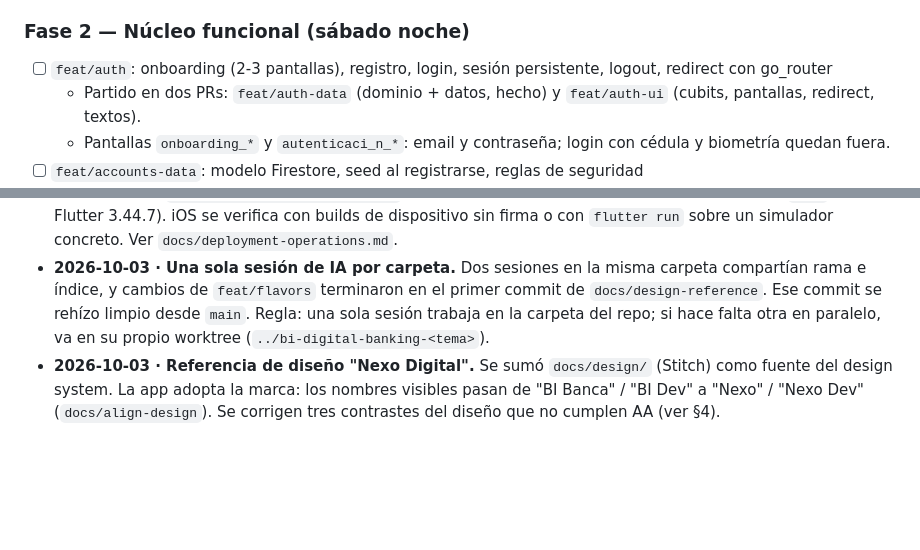
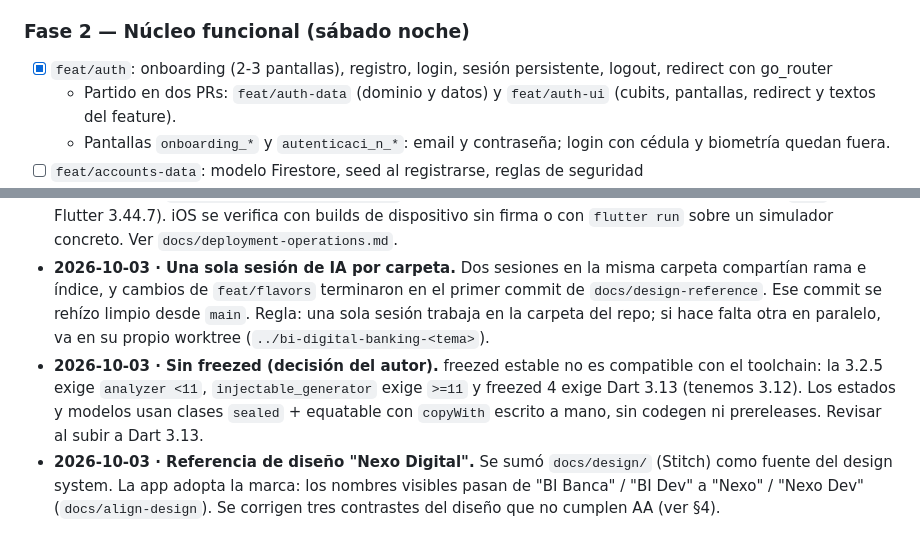
Before and after one commit to Denniss2C/bi-digital-banking, a Markdown page: CLAUDE.md, 2 parts joined by grey strips. Drawn GitHub-style; blank space fills up the shorter version.

```diff
--- a/CLAUDE.md
+++ b/CLAUDE.md
@@ -232,8 +232,8 @@ Estado al iniciar este archivo (sáb 3 oct, 13:45):
   - **Fase 1 completa** el 2026-10-03 a las 15:40 (meta: 17:00).
 
 ### Fase 2 — Núcleo funcional (sábado noche)
-- [ ] `feat/auth`: onboarding (2-3 pantallas), registro, login, sesión persistente, logout, redirect con go_router
-  - Partido en dos PRs: `feat/auth-data` (dominio + datos, hecho) y `feat/auth-ui` (cubits, pantallas, redirect, textos).
+- [x] `feat/auth`: onboarding (2-3 pantallas), registro, login, sesión persistente, logout, redirect con go_router
+  - Partido en dos PRs: `feat/auth-data` (dominio y datos) y `feat/auth-ui` (cubits, pantallas, redirect y textos del feature).
   - Pantallas `onboarding_*` y `autenticaci_n_*`: email y contraseña; login con cédula y biometría quedan fuera.
 - [ ] `feat/accounts-data`: modelo Firestore, seed al registrarse, reglas de seguridad
 - [ ] `feat/accounts-ui`: lista de cuentas, saldo, movimientos (paginados) con todos los estados
@@ -281,4 +281,5 @@ _(Anota aquí cambios de plan con fecha y motivo.)_
 - **2026-10-03 · iOS sin CocoaPods.** Flutter 3.44 resuelve todos los plugins con Swift Package Manager; el proyecto no tiene `Podfile`.
 - **2026-10-03 · `flutter build ios --simulator` no funciona con Xcode 27** (incompatibilidad de `lipo` con Flutter 3.44.7). iOS se verifica con builds de dispositivo sin firma o con `flutter run` sobre un simulador concreto. Ver `docs/deployment-operations.md`.
 - **2026-10-03 · Una sola sesión de IA por carpeta.** Dos sesiones en la misma carpeta compartían rama e índice, y cambios de `feat/flavors` terminaron en el primer commit de `docs/design-reference`. Ese commit se rehízo limpio desde `main`. Regla: una sola sesión trabaja en la carpeta del repo; si hace falta otra en paralelo, va en su propio worktree (`../bi-digital-banking-<tema>`).
+- **2026-10-03 · Sin freezed (decisión del autor).** freezed estable no es compatible con el toolchain: la 3.2.5 exige `analyzer <11`, `injectable_generator` exige `>=11` y freezed 4 exige Dart 3.13 (tenemos 3.12). Los estados y modelos usan clases `sealed` + equatable con `copyWith` escrito a mano, sin codegen ni prereleases. Revisar al subir a Dart 3.13.
 - **2026-10-03 · Referencia de diseño "Nexo Digital".** Se sumó `docs/design/` (Stitch) como fuente del design system. La app adopta la marca: los nombres visibles pasan de "BI Banca" / "BI Dev" a "Nexo" / "Nexo Dev" (`docs/align-design`). Se corrigen tres contrastes del diseño que no cumplen AA (ver §4).
```
Also changed, not shown: CHANGELOG.md (+5 -0 lines), docs/ai/AI_USAGE.md (+74 -0 lines).
